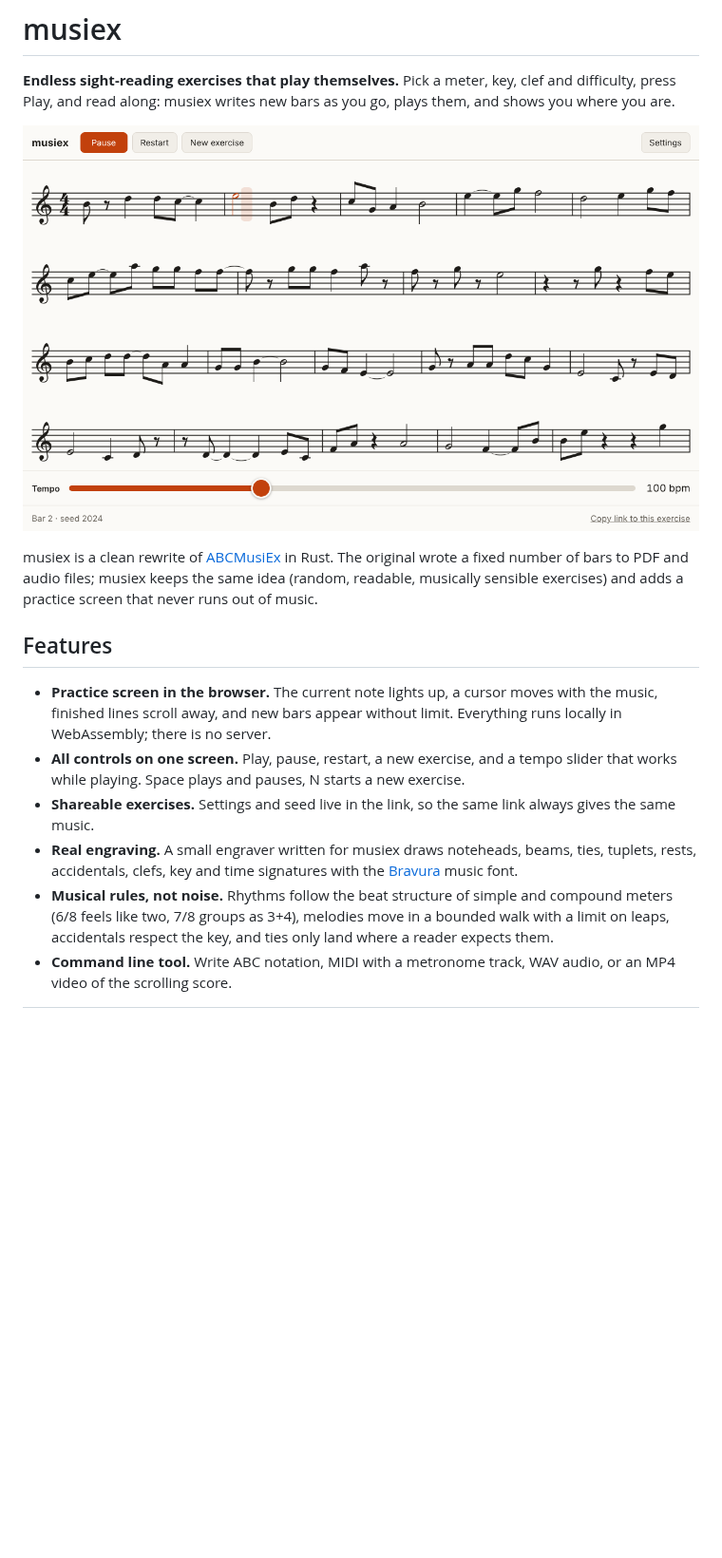
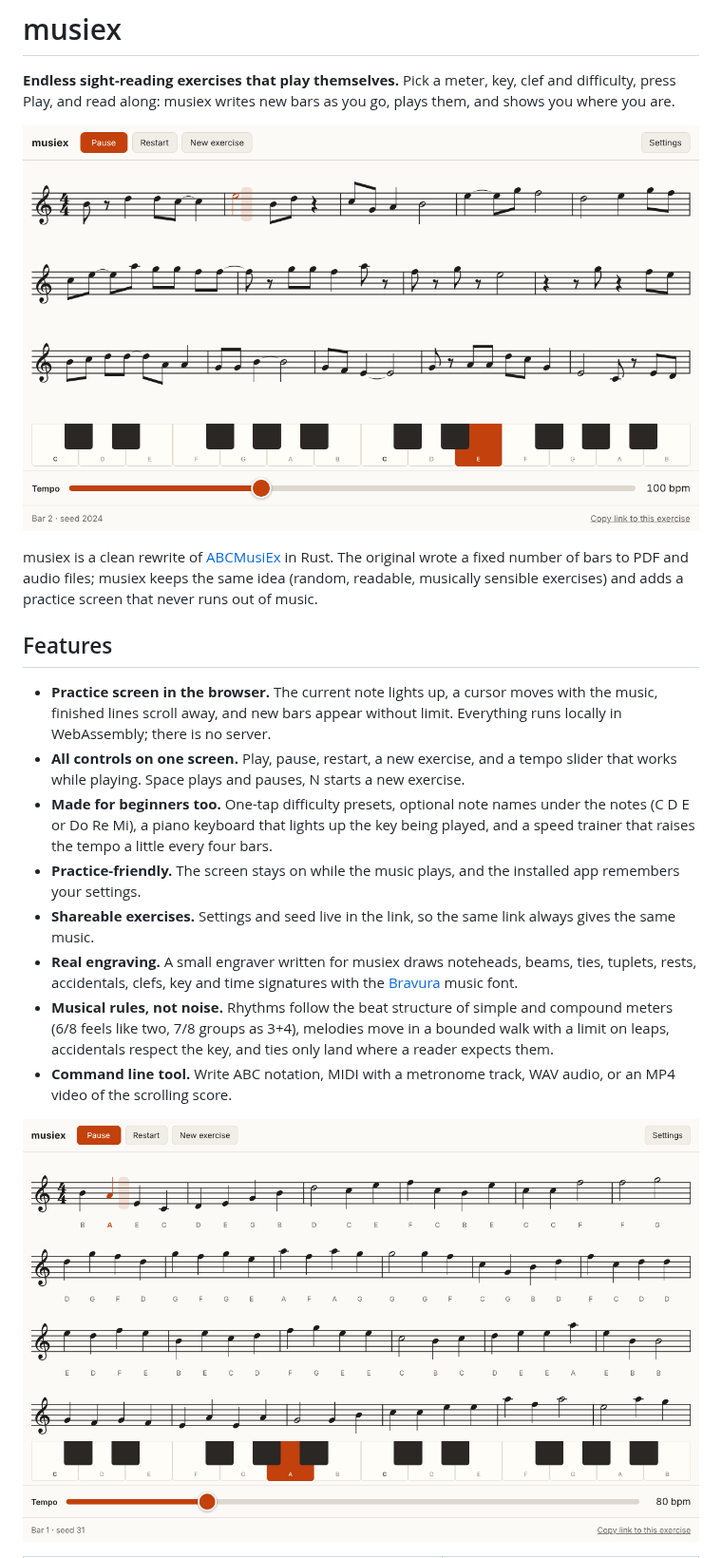
Before and after one commit to rodolfoap/musiex, a Markdown page: README.md, the part around one of its changes. Shown at 95% size. GitHub-like rendering; pictures changed too: docs/images/learning-aids.png (added), docs/images/practice.png; blank space fills up the shorter version.

```diff
--- a/README.md
+++ b/README.md
@@ -19,6 +19,12 @@ and adds a practice screen that never runs out of music.
 - **All controls on one screen.** Play, pause, restart, a new exercise, and a
   tempo slider that works while playing. Space plays and pauses, N starts a
   new exercise.
+- **Made for beginners too.** One-tap difficulty presets, optional note
+  names under the notes (C D E or Do Re Mi), a piano keyboard that lights up
+  the key being played, and a speed trainer that raises the tempo a little
+  every four bars.
+- **Practice-friendly.** The screen stays on while the music plays, and the
+  installed app remembers your settings.
 - **Shareable exercises.** Settings and seed live in the link, so the same
   link always gives the same music.
 - **Real engraving.** A small engraver written for musiex draws noteheads,
@@ -30,6 +36,8 @@ and adds a practice screen that never runs out of music.
   ties only land where a reader expects them.
 - **Command line tool.** Write ABC notation, MIDI with a metronome track,
   WAV audio, or an MP4 video of the scrolling score.
+
+![Note names under the notes and a piano keyboard lighting the key being played](docs/images/learning-aids.png)
 
 <table>
 <tr>
```
Also changed, not shown: other parts of README.md (+2 -0 lines), docs/images/phone-dark.png, docs/images/settings.png, 5 other files.
